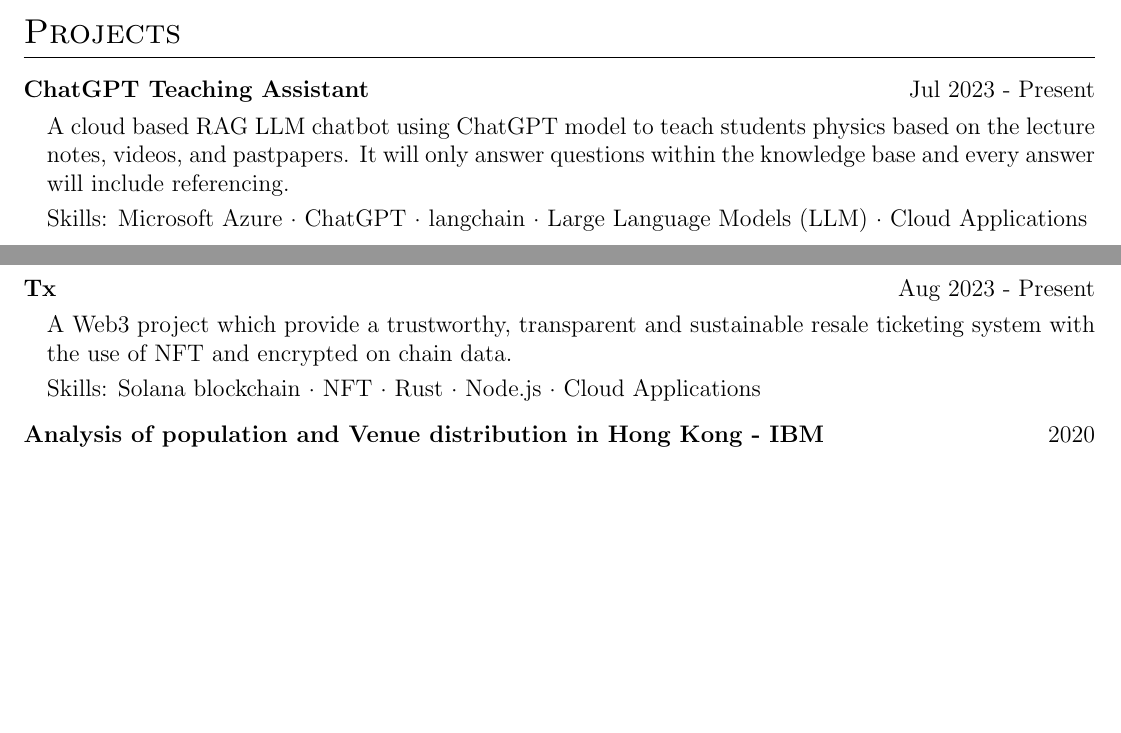
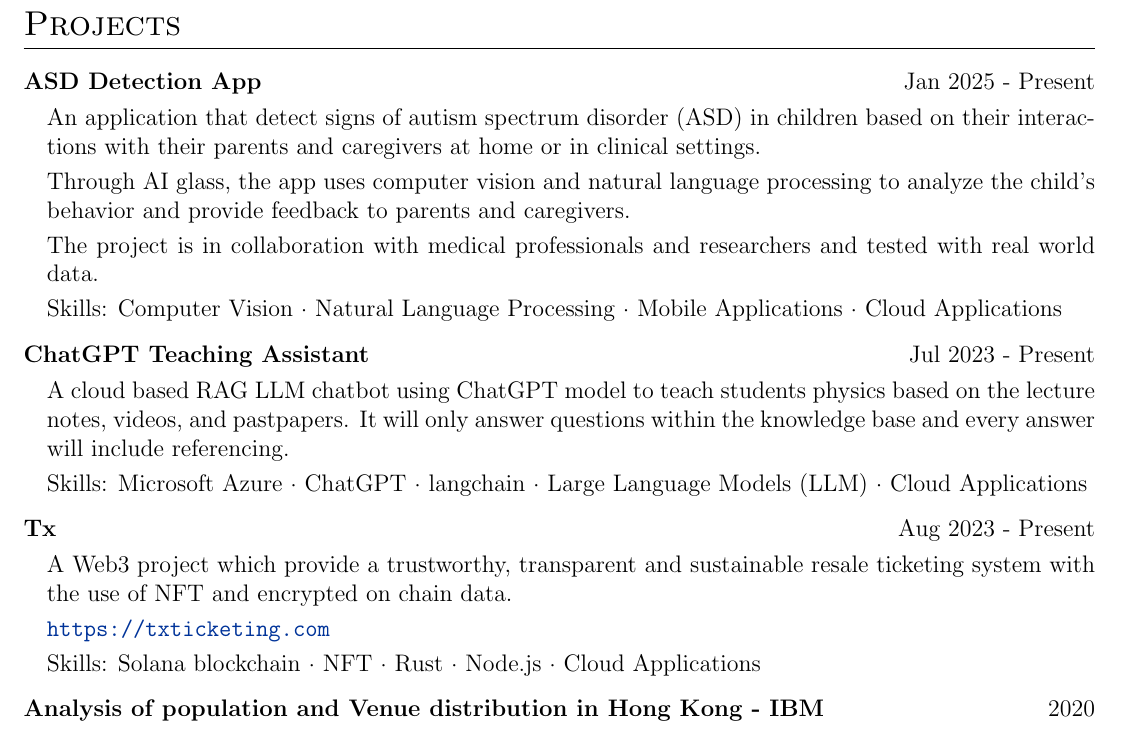
Before and after one commit to michaeltmk/cv, a LaTeX CV (cv.tex): two parts of pages 3 and 4 of 4 before the commit and part of page 4 of 5 after it, the two joined at a grey line, cut so that both start at the same text, the shorter picture padded with empty space. Compiled offline with pdfLaTeX.

Commit message:
Add ASD Detection App project details and update ChatGPT Teaching Assistant link

```diff
--- a/cv.tex
+++ b/cv.tex
@@ -307,6 +307,20 @@ Learnt to the concepts of CNN, RNN/LSTM, dropout layer, batch normalization, lea
 \section{Projects}
 
 \begin{tabularx}{\linewidth}{ @{}l r@{} }
+\textbf{ASD Detection App} & \hfill Jan 2025 - Present \\[3.75pt]
+\multicolumn{2}{@{}X@{}}{
+\begin{minipage}[t]{\linewidth}
+    \begin{itemize}[nosep,after=\strut, leftmargin=1em, itemsep=3pt]
+        \item[] An application that detect signs of autism spectrum disorder (ASD) in children based on their interactions with their parents and caregivers at home or in clinical settings.
+        \item[] Through AI glass, the app uses computer vision and natural language processing to analyze the child's behavior and provide feedback to parents and caregivers.
+        \item[] The project is in collaboration with medical professionals and researchers and tested with real world data.
+        \item[] Skills: Computer Vision · Natural Language Processing · Mobile Applications · Cloud Applications
+    \end{itemize}
+\end{minipage}
+}
+\end{tabularx}
+
+\begin{tabularx}{\linewidth}{ @{}l r@{} }
 \textbf{ChatGPT Teaching Assistant} & \hfill Jul 2023 - Present \\[3.75pt]
 \multicolumn{2}{@{}X@{}}{
 \begin{minipage}[t]{\linewidth}
@@ -324,6 +338,7 @@ Learnt to the concepts of CNN, RNN/LSTM, dropout layer, batch normalization, lea
     \begin{minipage}[t]{\linewidth}
         \begin{itemize}[nosep,after=\strut, leftmargin=1em, itemsep=3pt]
             \item[] A Web3 project which provide a trustworthy, transparent and sustainable resale ticketing system with the use of NFT and encrypted on chain data.
+            \item[] \url{https://txticketing.com}
             \item[] Skills: Solana blockchain · NFT · Rust · Node.js · Cloud Applications
         \end{itemize}
     \end{minipage}
```
